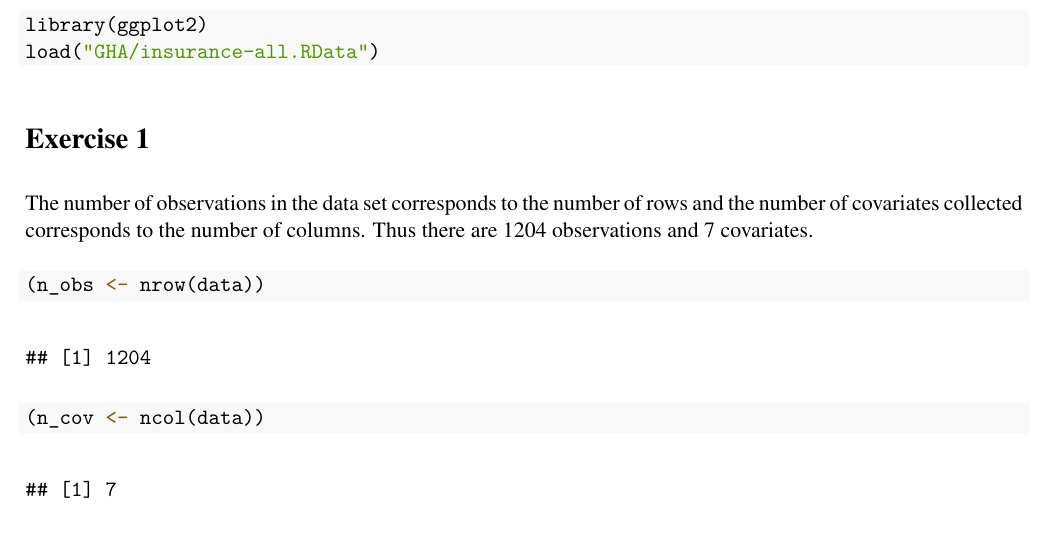
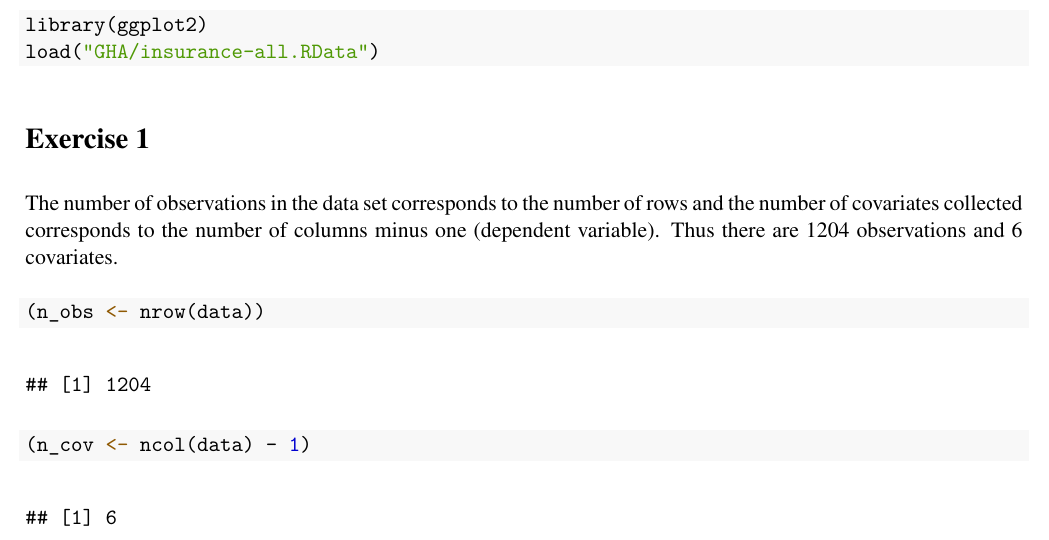
Before and after one commit to nikampe/Data_Analytics_I, an R Markdown document (GHA_1/text.Rmd): part of page 3 of 3, cut so that both start at the same text. The pictures show the output file GHA_1/text.pdf that the author committed with the source.

Commit message:
correction number of covariates

````diff
--- a/GHA_1/code.R
+++ b/GHA_1/code.R
@@ -13,4 +13,4 @@ load("GHA/insurance-all.RData")
 
 # ---- exercise_1
 (n_obs <- nrow(data))
-(n_cov <- ncol(data))
+(n_cov <- ncol(data) - 1)
--- a/GHA_1/text.Rmd
+++ b/GHA_1/text.Rmd
@@ -33,7 +33,7 @@ The library *ggplot2* is used for plotting various graphics.
 
 # Exercise 1 {-}
 The number of observations in the data set corresponds to the number of rows and the
-number of covariates collected corresponds to the number of columns. Thus there are
-1204 observations and 7 covariates.
+number of covariates collected corresponds to the number of columns minus one
+(dependent variable). Thus there are 1204 observations and 6 covariates.
 ```{r exercise_1, echo=TRUE, warning=FALSE,}
 ```
````
Also changed, not shown: GHA_1/text.pdf, GHA_1/code.R (4 more changed lines).
